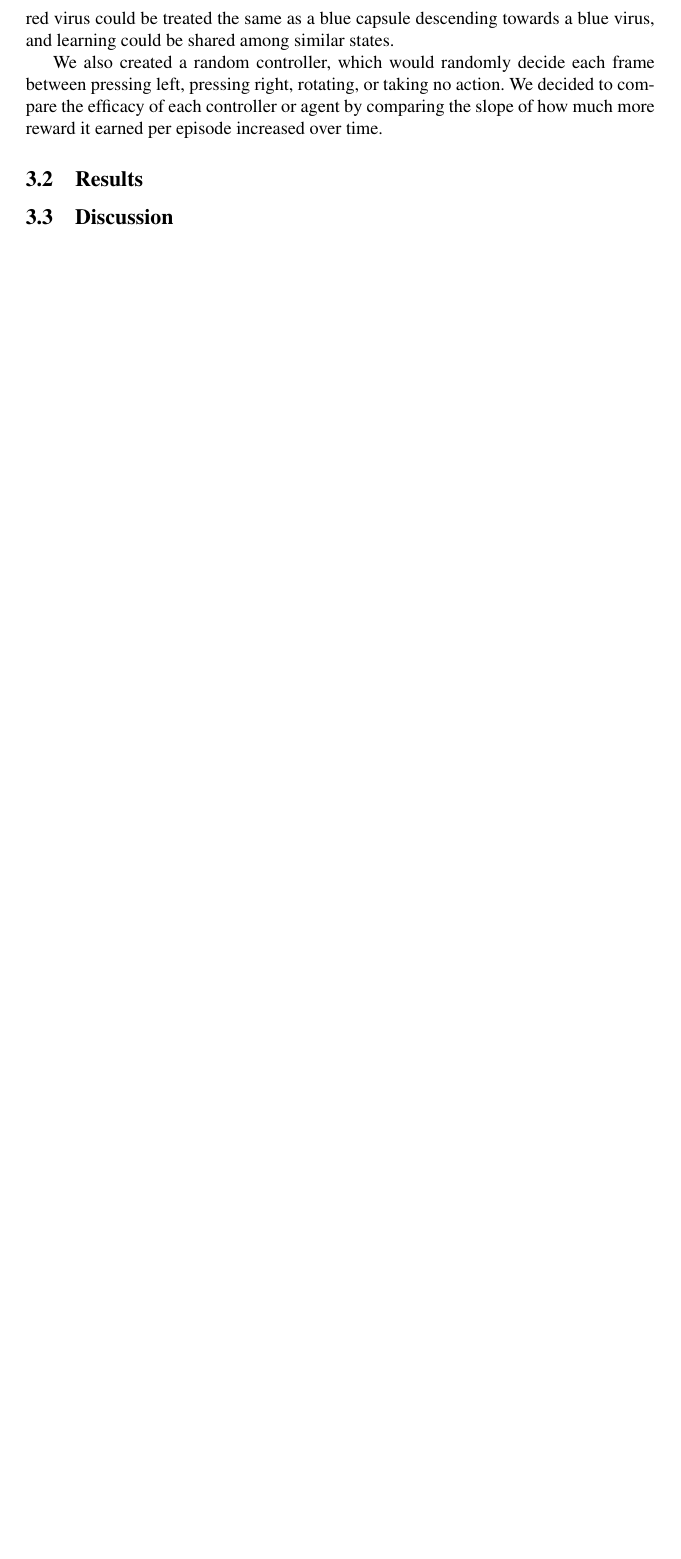
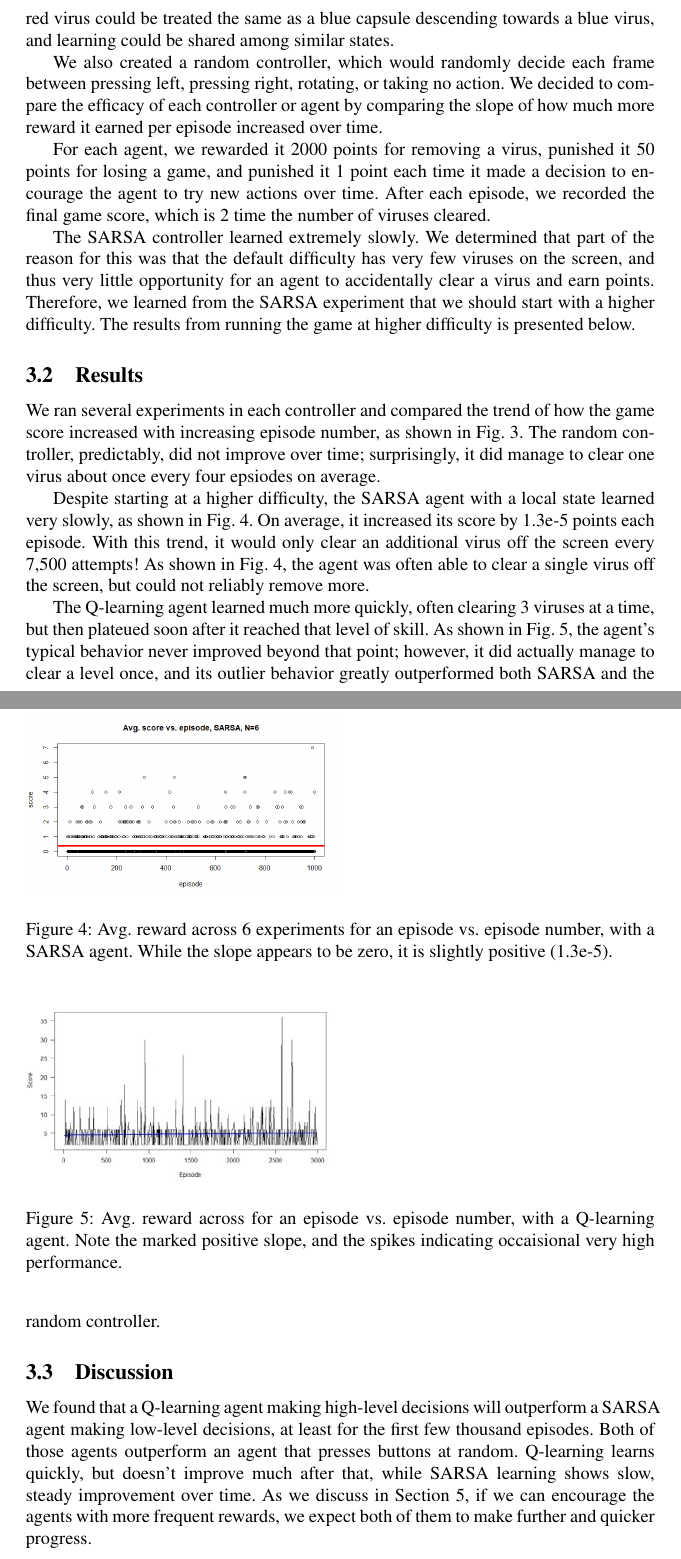
Before and after one commit to brownian-motion/Dr.-Mario-Reinforcement-Learning, a LaTeX paper (report/report.tex): part of page 4 of 5 before the commit and two parts of pages 4 and 5 of 7 after it, the two joined at a grey line, cut so that both start at the same text, the shorter picture padded with empty space. Compiled offline with pdfLaTeX; a LaTeX package or settings file that is missing is left out; a missing bibliography style is replaced by a similar one.

Commit message:
Added most of the body of the report, and some figures

```diff
--- a/report/report.tex
+++ b/report/report.tex
@@ -85,4 +85,10 @@ Both agents also performed some optimizations of state, in order to treat simila
 
 We also created a random controller, which would randomly decide each frame between pressing left, pressing right, rotating, or taking no action. We decided to compare the efficacy of each controller or agent by comparing the slope of how much more reward it earned per episode increased over time.
 
+For each agent, we rewarded it 2000 points for removing a virus, punished it 50 points for losing a game, and punished it 1 point each time it made a decision to encourage the agent to try new actions over time. After each episode, we recorded the final game score, which is 2 time the number of viruses cleared.
+
+The SARSA controller learned extremely slowly. We determined that part of the reason for this was that the default difficulty has very few viruses on the screen, and thus very little opportunity for an agent to accidentally clear a virus and earn points. Therefore, we learned from the SARSA experiment that we should start with a higher difficulty. The results from running the game at higher difficulty is presented below.
+
 \subsection{Results}
+
+We ran several experiments in each controller and compared the trend of how the game score increased with increasing episode number, as shown in Fig.~\ref{fig:random-results}. The random controller, predictably, did not improve over time; surprisingly, it did manage to clear one virus about once every four epsiodes on average.
@@ -89,6 +99,22 @@ We also created a random controller, which would randomly decide each frame betw
+\end{figure}
+
+Despite starting at a higher difficulty, the SARSA agent with a local state learned very slowly, as shown in Fig.~\ref{fig:sarsa-results}. On average, it increased its score by 1.3e-5 points each episode. With this trend, it would only clear an additional virus off the screen every 7,500 attempts! As shown in Fig.~\ref{fig:sarsa-results}, the agent was often able to clear a single virus off the screen, but could not reliably remove more.
+
+\begin{figure}
+\includegraphics[width=0.5\textwidth]{sarsa_results_n6.png}
+\caption{Avg.~reward across 6 experiments for an episode vs.~episode number, with a SARSA agent. While the slope appears to be zero, it is slightly positive (1.3e-5).}\label{fig:sarsa-results}
+\end{figure}
+
+The Q-learning agent learned much more quickly, often clearing 3 viruses at a time, but then plateued soon after it reached that level of skill. As shown in Fig.~\ref{fig:q-results}, the agent's typical behavior never improved beyond that point; however, it did actually manage to clear a level once, and its outlier behavior greatly outperformed both SARSA and the random controller.
+
+\begin{figure}
+\includegraphics[width=0.5\textwidth]{q-learning-results.png}
+\caption{Avg.~reward across for an episode vs.~episode number, with a Q-learning agent. Note the marked positive slope, and the spikes indicating occaisional very high performance.}\label{fig:q-results}
+\end{figure}
 
 
 \subsection{Discussion}
+We found that a Q-learning agent making high-level decisions will outperform a SARSA agent making low-level decisions, at least for the first few thousand episodes. Both of those agents outperform an agent that presses buttons at random. Q-learning learns quickly, but doesn't improve much after that, while SARSA learning shows slow, steady improvement over time. As we discuss in Section~\ref{sec:future-work}, if we can encourage the agents with more frequent rewards, we expect both of them to make further and quicker progress.
 
 \section{Related Work}
 
```
Also changed, not shown: report/report.bib (+1 -1 lines), report/q-learning-results.png (added), report/random_results_n3.png (added), report/sarsa_results_n6.png (added), report/report.tex (7 more changed lines).
